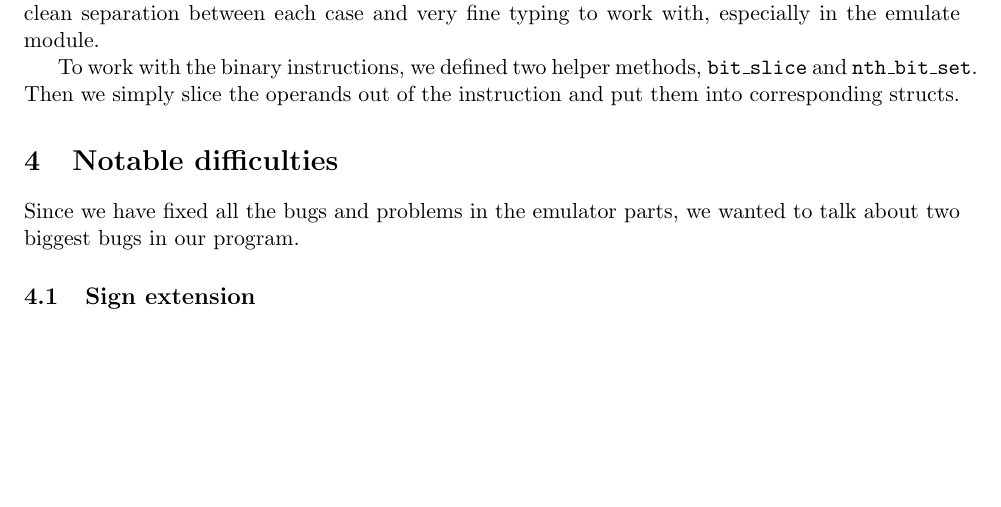
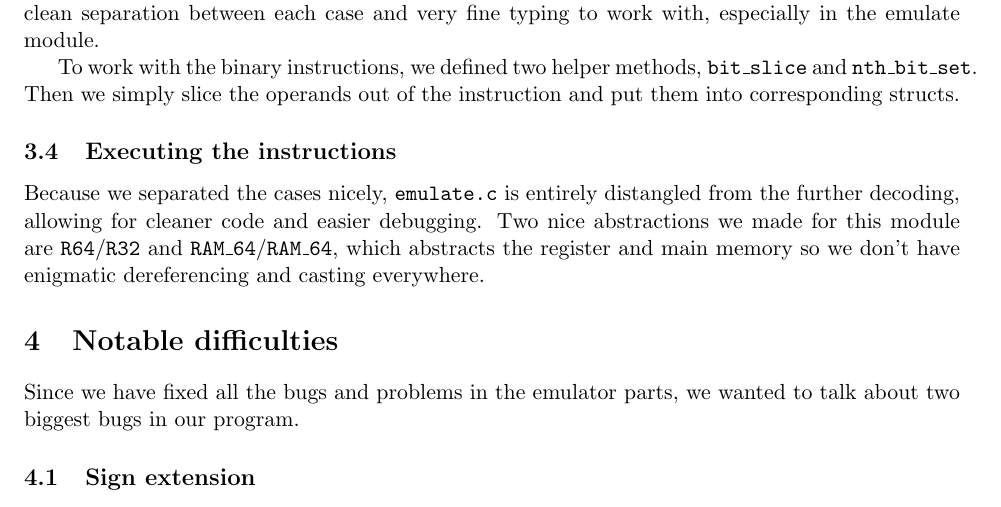
Before and after one commit to yuhanwang14/ARMv8, a LaTeX document (doc/Checkpoint.tex): part of page 2 of 2, cut so that both start at the same text, the shorter picture padded with empty space. Compiled offline with pdfLaTeX.

Commit message:
report: execute section

```diff
--- a/doc/Checkpoint.tex
+++ b/doc/Checkpoint.tex
@@ -67,6 +67,14 @@ To work with the binary instructions, we defined two helper methods,
 \texttt{bit\_slice} and \texttt{nth\_bit\_set}. Then we simply slice the
 operands out of the instruction and put them into corresponding structs.
 
+\subsection{Executing the instructions}
+Because we separated the cases nicely, \texttt{emulate.c} is entirely
+distangled from the further decoding, allowing for cleaner code and
+easier debugging. Two nice abstractions we made for this module are
+\texttt{R64}/\texttt{R32} and \texttt{RAM\_64}/\texttt{RAM\_64}, which
+abstracts the register and main memory so we don't have enigmatic dereferencing
+and casting everywhere.
+
 \section{Notable difficulties}
 Since we have fixed all the bugs and problems in the emulator parts, we wanted
 to talk about two biggest bugs in our program.
```
